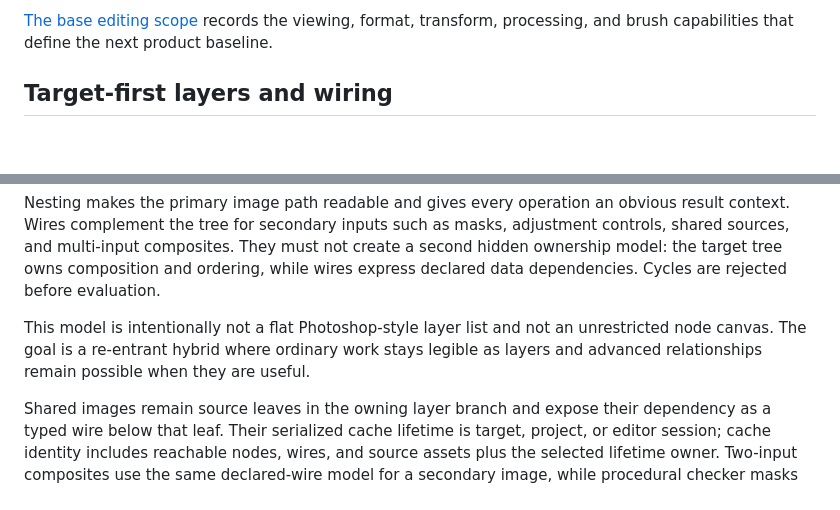
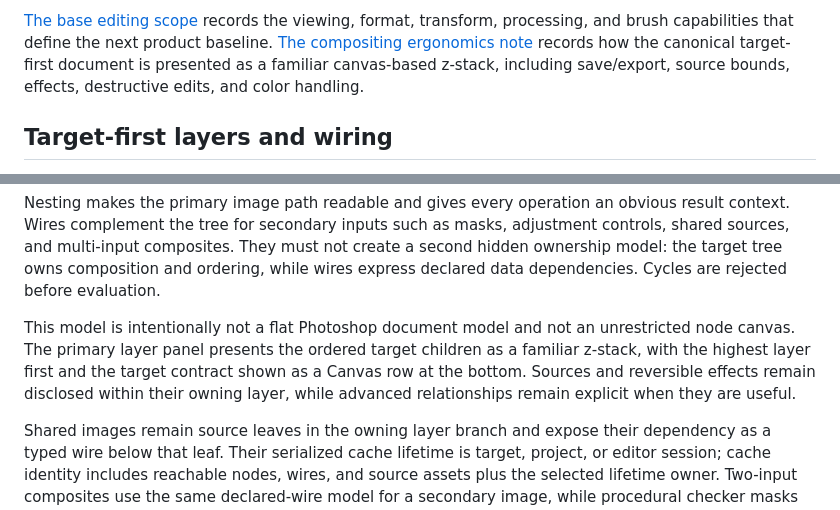
Before and after one commit to graysonlang/pixelf, a Markdown page: README.md, 2 parts joined by grey strips. Rendered like a GitHub page; blank space fills up the shorter version.

Commit message:
Define canvas-first compositing ergonomics

```diff
--- a/README.md
+++ b/README.md
@@ -42,6 +42,7 @@ The initial principles are:
 - Fidelity is explicit: color space, alpha semantics, resolution, precision, sampling, and export encoding are data rather than hidden renderer choices.
 
 [The base editing scope](docs/base-editing-scope.md) records the viewing, format, transform, processing, and brush capabilities that define the next product baseline.
+[The compositing ergonomics note](docs/compositing-ergonomics.md) records how the canonical target-first document is presented as a familiar canvas-based z-stack, including save/export, source bounds, effects, destructive edits, and color handling.
 
 ## Target-first layers and wiring
 
@@ -65,8 +66,9 @@ Wires complement the tree for secondary inputs such as masks, adjustment control
 They must not create a second hidden ownership model: the target tree owns composition and ordering, while wires express declared data dependencies.
 Cycles are rejected before evaluation.
 
-This model is intentionally not a flat Photoshop-style layer list and not an unrestricted node canvas.
-The goal is a re-entrant hybrid where ordinary work stays legible as layers and advanced relationships remain possible when they are useful.
+This model is intentionally not a flat Photoshop document model and not an unrestricted node canvas.
+The primary layer panel presents the ordered target children as a familiar z-stack, with the highest layer first and the target contract shown as a Canvas row at the bottom.
+Sources and reversible effects remain disclosed within their owning layer, while advanced relationships remain explicit when they are useful.
 
 Shared images remain source leaves in the owning layer branch and expose their dependency as a typed wire below that leaf.
 Their serialized cache lifetime is target, project, or editor session; cache identity includes reachable nodes, wires, and source assets plus the selected lifetime owner.
```
Also changed, not shown: PLAN.md (+2 -0 lines), docs/compositing-ergonomics.md (added, +111 -0 lines).
